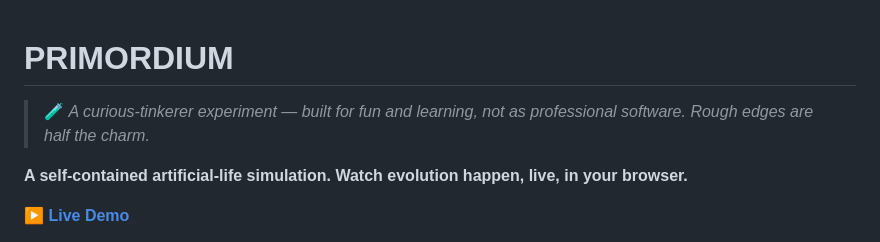
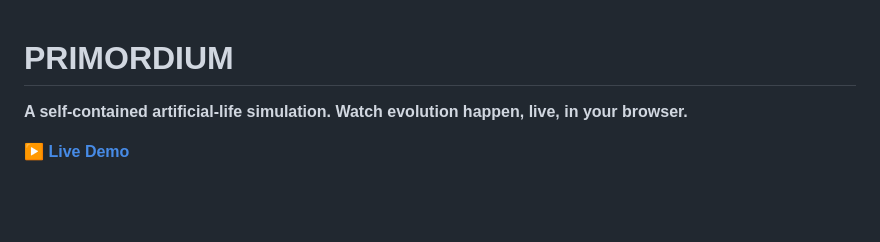
Before and after one commit to switchfire6/primordium, a Markdown page: README.md, the part around the change. Drawn GitHub-style; blank space fills up the shorter version.

Commit message:
Drop templated banner line from README

```diff
--- a/README.md
+++ b/README.md
@@ -1,6 +1,4 @@
 # PRIMORDIUM
-
-> 🧪 _A curious-tinkerer experiment — built for fun and learning, not as professional software. Rough edges are half the charm._
 
 **A self-contained artificial-life simulation. Watch evolution happen, live, in your browser.**
 
```
